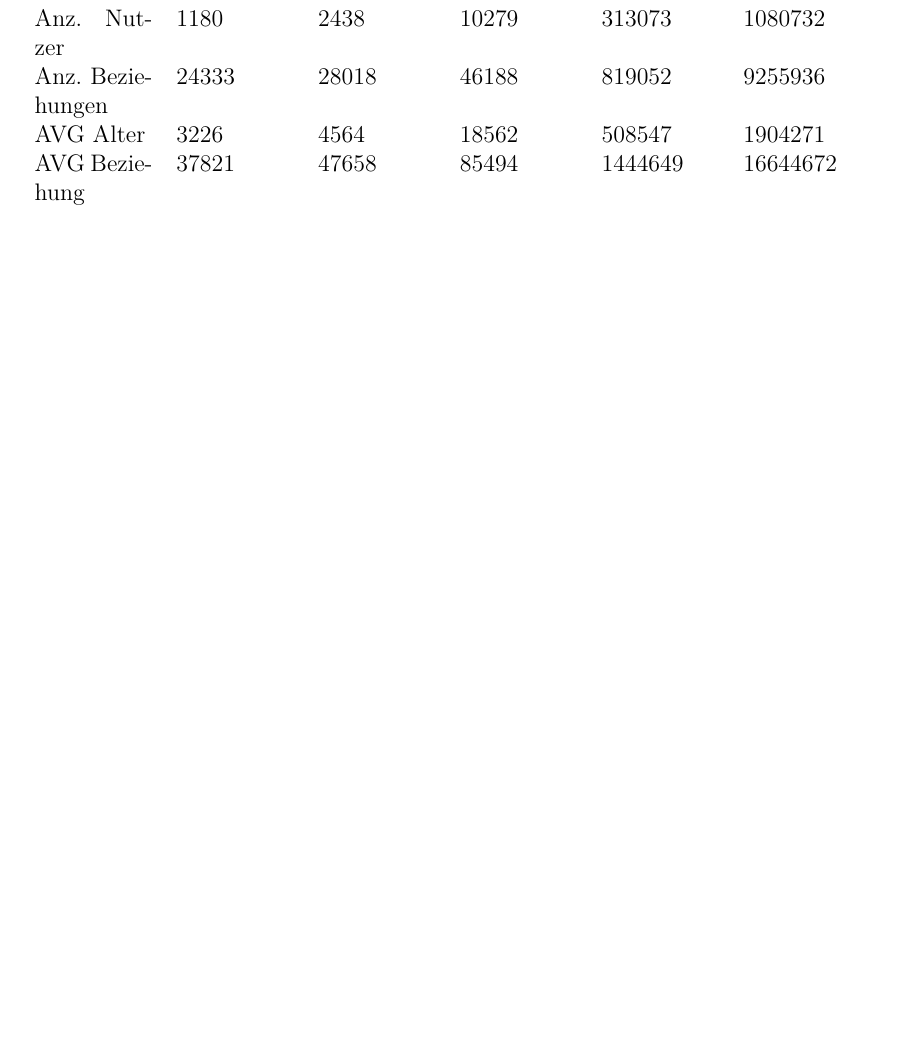
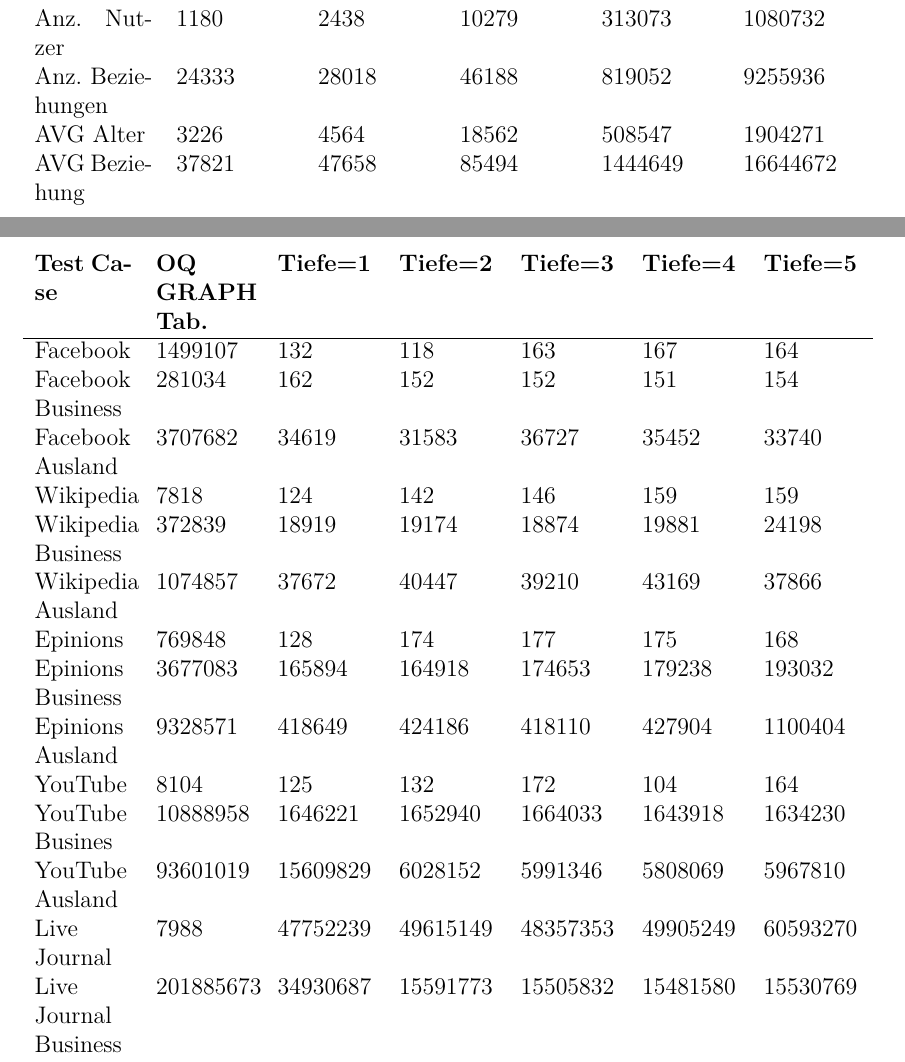
Before and after one commit to Transzendental/graphDB, a LaTeX document (report/document.tex, which reads report/appendix.tex): part of page 39 of 45 before the commit and two parts of pages 39 and 40 of 46 after it, the two joined at a grey line, cut so that both start at the same text, the shorter picture padded with empty space. Compiled offline with pdfLaTeX; a LaTeX package or settings file that is missing is left out.

Commit message:
Update appendix.tex

```diff
--- a/report/appendix.tex
+++ b/report/appendix.tex
@@ -56,3 +56,22 @@
 	AVG Alter&	3226&	4564&	18562&	508547&	1904271\\
 	AVG Beziehung&	37821&	47658&	85494&	1444649&	16644672\\
 \end{tabularx}
+
+\begin{tabularx}{\textwidth}{X X X X X X X}
+	\textbf{Test Case} & \textbf{OQ GRAPH Tab.}    & \textbf{Tiefe=1}  & \textbf{Tiefe=2} & \textbf{Tiefe=3} & \textbf{Tiefe=4} & \textbf{Tiefe=5} \\
+	\hline
+	Facebook&	1499107&	132& 118& 163&	167& 164\\
+	Facebook Business&	281034&	162&	152&	152& 151&	154\\
+	Facebook Ausland &	3707682&	34619&	31583&	36727&	35452&	33740\\
+	Wikipedia&	7818&	124&	142&	146&	159&	159\\
+	Wikipedia Business&	372839&	18919&	19174&	18874&	19881&	24198\\
+	Wikipedia Ausland &	1074857&	37672&	40447&	39210&	43169&	37866\\
+	Epinions&	769848&	128&	174&	177&	175&	168\\
+	Epinions Business&3677083&	165894&	164918&	174653&	179238&	193032\\
+	Epinions Ausland &	9328571 &418649&	424186&	418110&	427904&	1100404\\
+	YouTube&8104&	125&	132&	172&	104&	164\\
+	YouTube Busines&	10888958&	1646221&1652940&	1664033&	1643918&	1634230\\
+	YouTube Ausland &93601019&15609829&	6028152	&5991346&	5808069&	5967810\\
+	Live Journal&7988	&	47752239&	49615149&	48357353&	49905249&	60593270\\
+	Live Journal Business&201885673	&	34930687&	15591773&	15505832&	15481580&	15530769\\
+\end{tabularx}
```
